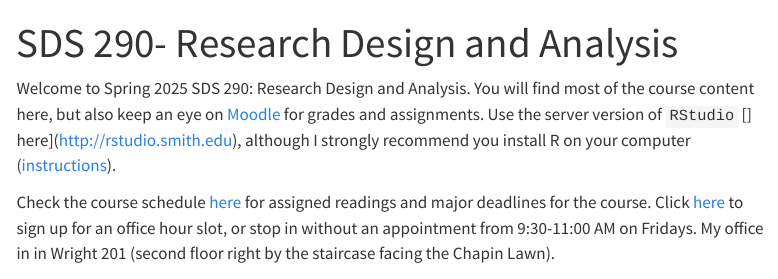
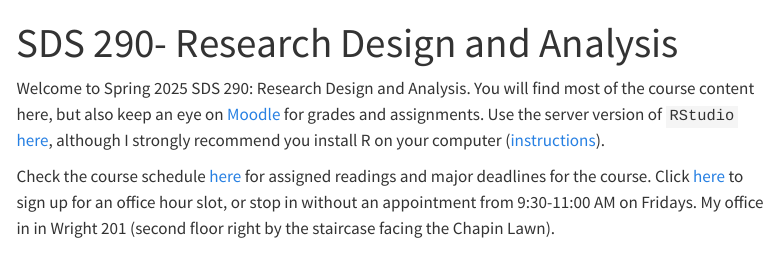
Before and after one commit to lacombe129/SDS290_25, a Quarto document (index.qmd): the page in a window 1100 px wide, from its top. Rendered offline with R 4.5, knitr and Pandoc in place of Quarto, with nearby package versions; menus at the side of the page are left out.

```diff
--- a/_quarto.yml
+++ b/_quarto.yml
@@ -33,7 +33,7 @@
           href: https://smithcollege.qualtrics.com/
       - text: Lecture Slides
         menu:
-        - href: lectures/welcome.pptx
+        - href: https://docs.google.com/presentation/d/1_R8oM8LSbJyaFBlIEGB31M1k7TqpZnCq/edit?usp=sharing&ouid=105141350110500354644&rtpof=true&sd=true
           text: Intro Slides
 
       - text: Sample Code
--- a/index.qmd
+++ b/index.qmd
@@ -2,7 +2,7 @@
 title: "SDS 290- Research Design and Analysis"
 ---
 
-Welcome to Spring 2025 SDS 290: Research Design and Analysis. You will find most of the course content here, but also keep an eye on [Moodle](http://moodle.smith.edu) for grades and assignments. Use the server version of `RStudio` \[\] here\](http://rstudio.smith.edu), although I strongly recommend you install R on your computer ([instructions](https://smithcollege-sds.github.io/sds100/lab_01_setup.html)).
+Welcome to Spring 2025 SDS 290: Research Design and Analysis. You will find most of the course content here, but also keep an eye on [Moodle](http://moodle.smith.edu) for grades and assignments. Use the server version of `RStudio` [here](http://rstudio.smith.edu), although I strongly recommend you install R on your computer ([instructions](https://smithcollege-sds.github.io/sds100/lab_01_setup.html)).
 
 Check the course schedule [here](https://docs.google.com/spreadsheets/d/131eOI-EH2uypTRMhCbW6aT2lEGNJbUA2T7GS2MAHOOA/edit?usp=sharing) for assigned readings and major deadlines for the course. Click [here](https://calendar.google.com/calendar/u/0/appointments/schedules/AcZssZ2dZutkpVxNhPQQugcl-KAy8RTmiTzTmaNfIkzN1jT2s9oOQcDE8Ivcn-QpOqq2f2GQdYuHcrrr) to sign up for an office hour slot, or stop in without an appointment from 9:30-11:00 AM on Fridays. My office in in Wright 201 (second floor right by the staircase facing the Chapin Lawn).
 
```
Also changed, not shown: docs/search.json, 2 other files.
